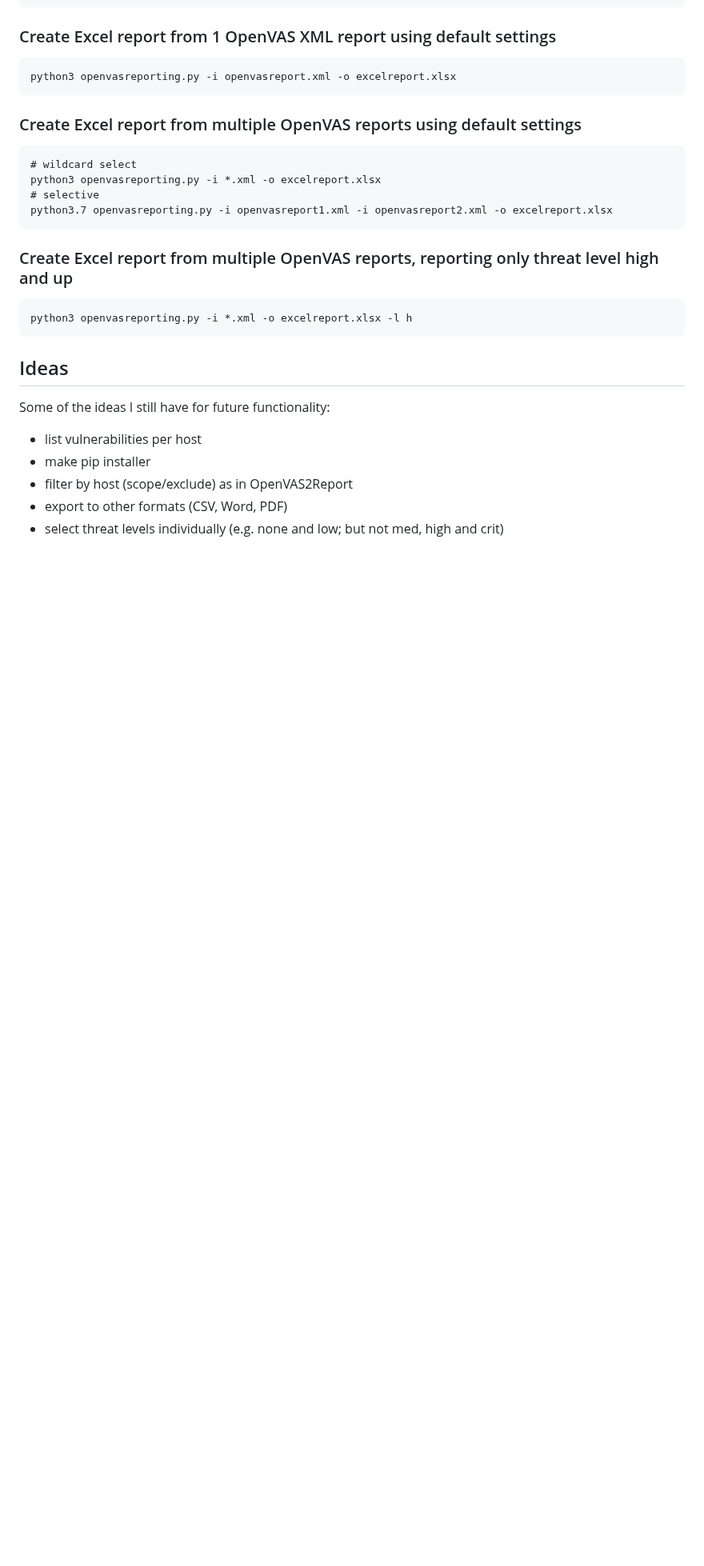
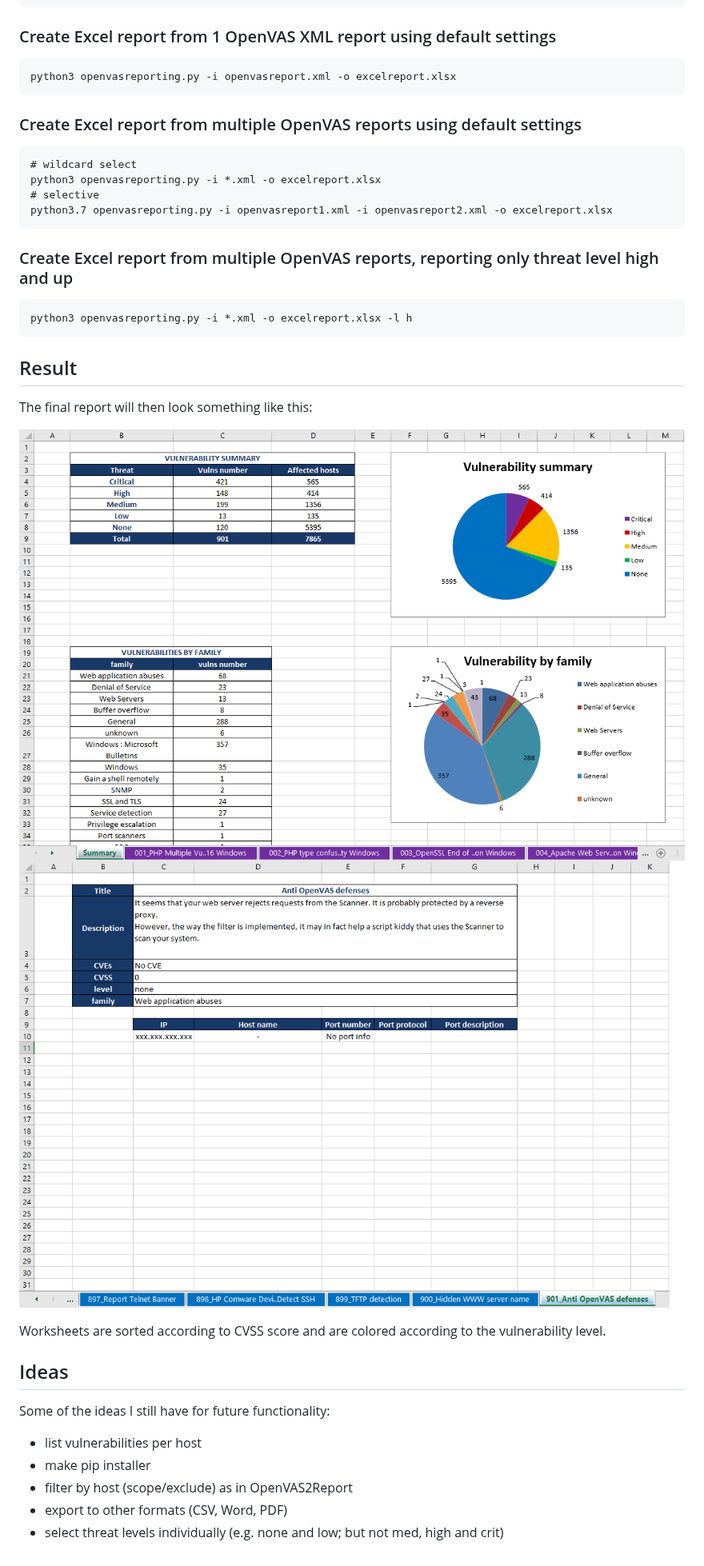
Before and after one commit to TheGroundZero/openvasreporting, a Markdown page: README.md, the part around the change. Shown at 80% size. Rendered like a GitHub page; pictures changed too: openvasreporting/doc/img/screenshot-report.png (added), openvasreporting/doc/img/screenshot-report2.png (added); blank space fills up the shorter version.

```diff
--- a/README.md
+++ b/README.md
@@ -45,6 +45,15 @@ At this moment in time, the script only output .xlsx documents in one format, th
 
     python3 openvasreporting.py -i *.xml -o excelreport.xlsx -l h
 
+## Result
+
+The final report will then look something like this:
+
+![Report example screenshot](openvasreporting/doc/img/screenshot-report.png?raw=true)
+![Report example screenshot](openvasreporting/doc/img/screenshot-report2.png?raw=true)
+
+Worksheets are sorted according to CVSS score and are colored according to the vulnerability level.
+
 ## Ideas
 
 Some of the ideas I still have for future functionality:
```
